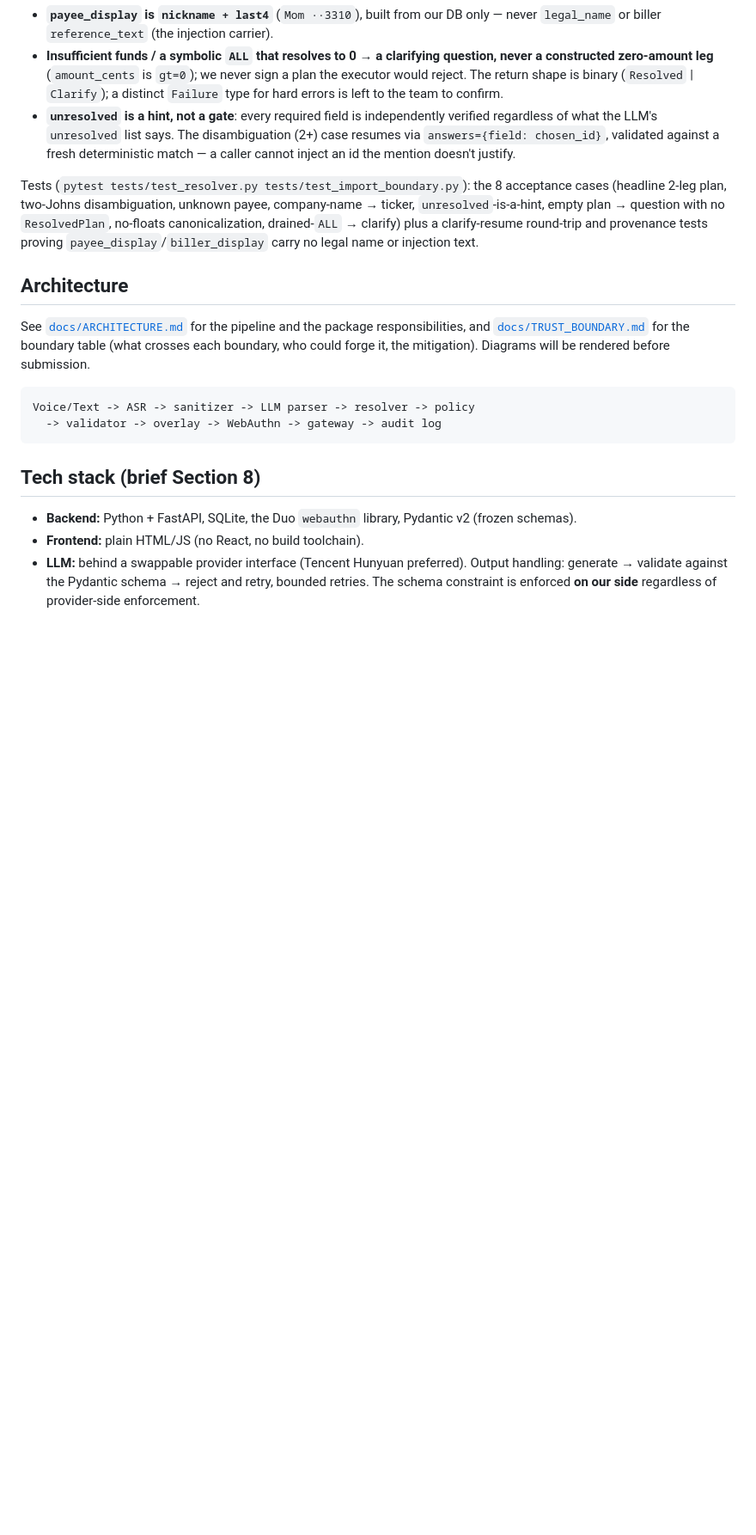
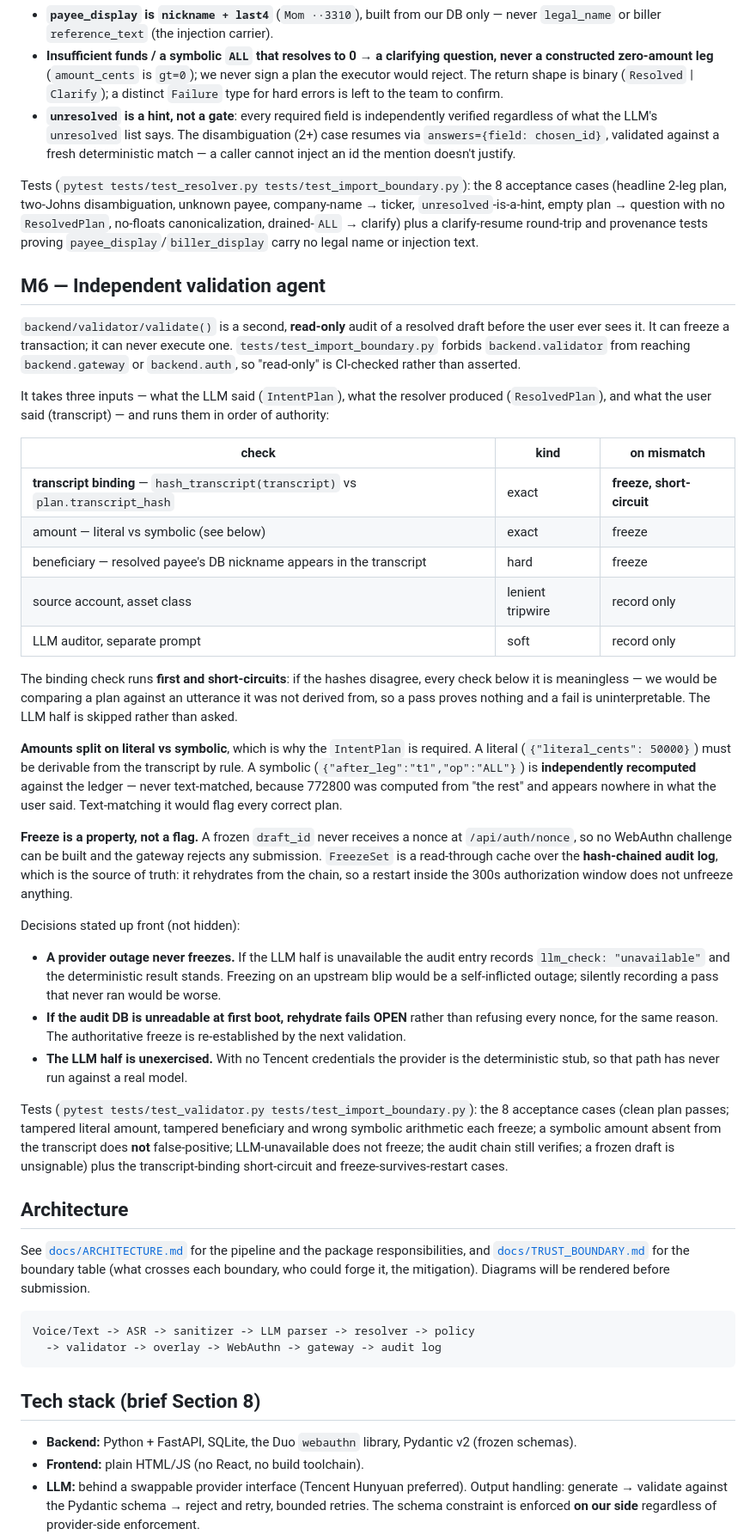
Before and after one commit to yaominn/dcta, a Markdown page: README.md, the part around one of its changes. Shown at 86% size. GitHub-like rendering; blank space fills up the shorter version.

Commit message:
README: document M6 and correct the milestone table
The M6 code landed in e0e2fea and 7c4963a but the README was never updated:
the milestone table left row 6 blank, and row 4 still read "done (this
commit)" from two milestones ago. The repo is a submission artifact, so a
stale table misrepresents what is built.

Adds an M6 section matching the M3/M4 pattern — the check order and why the
transcript binding runs first and short-circuits, the literal-vs-symbolic
amount split and why a symbolic amount must never be text-matched, and freeze
as a property (no nonce) backed by the hash-chained log rather than process
memory.

Records three decisions rather than burying them: a provider outage never
freezes, rehydrate fails open if the audit DB is unreadable at boot, and the
LLM half is unexercised because there are no Tencent credentials yet.

Co-Authored-By: Claude Opus 5 <noreply@anthropic.com>

```diff
--- a/README.md
+++ b/README.md
@@ -167,6 +167,64 @@ company-name → ticker, `unresolved`-is-a-hint, empty plan → question with no
 clarify-resume round-trip and provenance tests proving `payee_display`/`biller_display`
 carry no legal name or injection text.
 
+## M6 — Independent validation agent
+
+`backend/validator/validate()` is a second, **read-only** audit of a resolved
+draft before the user ever sees it. It can freeze a transaction; it can never
+execute one. `tests/test_import_boundary.py` forbids `backend.validator` from
+reaching `backend.gateway` or `backend.auth`, so "read-only" is CI-checked
+rather than asserted.
+
+It takes three inputs — what the LLM said (`IntentPlan`), what the resolver
+produced (`ResolvedPlan`), and what the user said (transcript) — and runs them
+in order of authority:
+
+| check | kind | on mismatch |
+|---|---|---|
+| **transcript binding** — `hash_transcript(transcript)` vs `plan.transcript_hash` | exact | **freeze, short-circuit** |
+| amount — literal vs symbolic (see below) | exact | freeze |
+| beneficiary — resolved payee's DB nickname appears in the transcript | hard | freeze |
+| source account, asset class | lenient tripwire | record only |
+| LLM auditor, separate prompt | soft | record only |
+
+The binding check runs **first and short-circuits**: if the hashes disagree,
+every check below it is meaningless — we would be comparing a plan against an
+utterance it was not derived from, so a pass proves nothing and a fail is
+uninterpretable. The LLM half is skipped rather than asked.
+
+**Amounts split on literal vs symbolic**, which is why the `IntentPlan` is
+required. A literal (`{"literal_cents": 50000}`) must be derivable from the
+transcript by rule. A symbolic (`{"after_leg":"t1","op":"ALL"}`) is
+**independently recomputed** against the ledger — never text-matched, because
+772800 was computed from "the rest" and appears nowhere in what the user said.
+Text-matching it would flag every correct plan.
+
+**Freeze is a property, not a flag.** A frozen `draft_id` never receives a
+nonce at `/api/auth/nonce`, so no WebAuthn challenge can be built and the
+gateway rejects any submission. `FreezeSet` is a read-through cache over the
+**hash-chained audit log**, which is the source of truth: it rehydrates from
+the chain, so a restart inside the 300s authorization window does not unfreeze
+anything.
+
+Decisions stated up front (not hidden):
+
+- **A provider outage never freezes.** If the LLM half is unavailable the audit
+  entry records `llm_check: "unavailable"` and the deterministic result stands.
+  Freezing on an upstream blip would be a self-inflicted outage; silently
+  recording a pass that never ran would be worse.
+- **If the audit DB is unreadable at first boot, rehydrate fails OPEN** rather
+  than refusing every nonce, for the same reason. The authoritative freeze is
+  re-established by the next validation.
+- **The LLM half is unexercised.** With no Tencent credentials the provider is
+  the deterministic stub, so that path has never run against a real model.
+
+Tests (`pytest tests/test_validator.py tests/test_import_boundary.py`): the 8
+acceptance cases (clean plan passes; tampered literal amount, tampered
+beneficiary and wrong symbolic arithmetic each freeze; a symbolic amount absent
+from the transcript does **not** false-positive; LLM-unavailable does not
+freeze; the audit chain still verifies; a frozen draft is unsignable) plus the
+transcript-binding short-circuit and freeze-survives-restart cases.
+
 ## Architecture
 
 See [`docs/ARCHITECTURE.md`](docs/ARCHITECTURE.md) for the pipeline and the
```
Also changed, not shown: other parts of README.md (+3 -3 lines).
